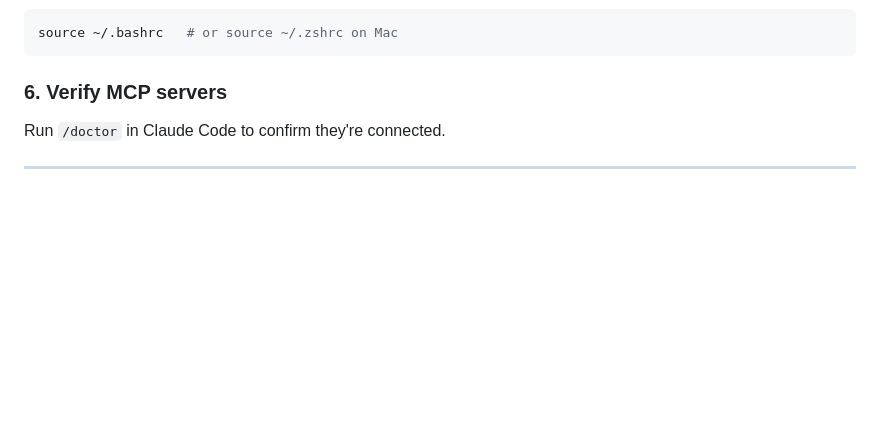
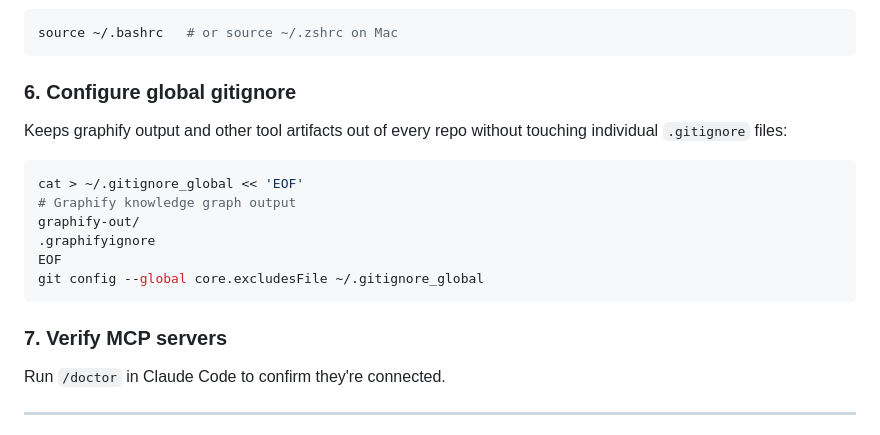
Before and after one commit to lucasreydman/claude-dotfiles, a Markdown page: README.md, the part around the change. GitHub-like rendering; blank space fills up the shorter version.

Commit message:
Add global gitignore setup step for graphify artifacts
Documents creating ~/.gitignore_global with graphify-out/ and
.graphifyignore entries so they're silently ignored in every repo
without per-project .gitignore edits.

Co-Authored-By: Claude Sonnet 4.6 <noreply@anthropic.com>

````diff
--- a/README.md
+++ b/README.md
@@ -136,7 +136,20 @@ XAI_API_KEY=""
 source ~/.bashrc   # or source ~/.zshrc on Mac
 ```
 
-### 6. Verify MCP servers
+### 6. Configure global gitignore
+
+Keeps graphify output and other tool artifacts out of every repo without touching individual `.gitignore` files:
+
+```bash
+cat > ~/.gitignore_global << 'EOF'
+# Graphify knowledge graph output
+graphify-out/
+.graphifyignore
+EOF
+git config --global core.excludesFile ~/.gitignore_global
+```
+
+### 7. Verify MCP servers
 Run `/doctor` in Claude Code to confirm they're connected.
 
 ---
````
